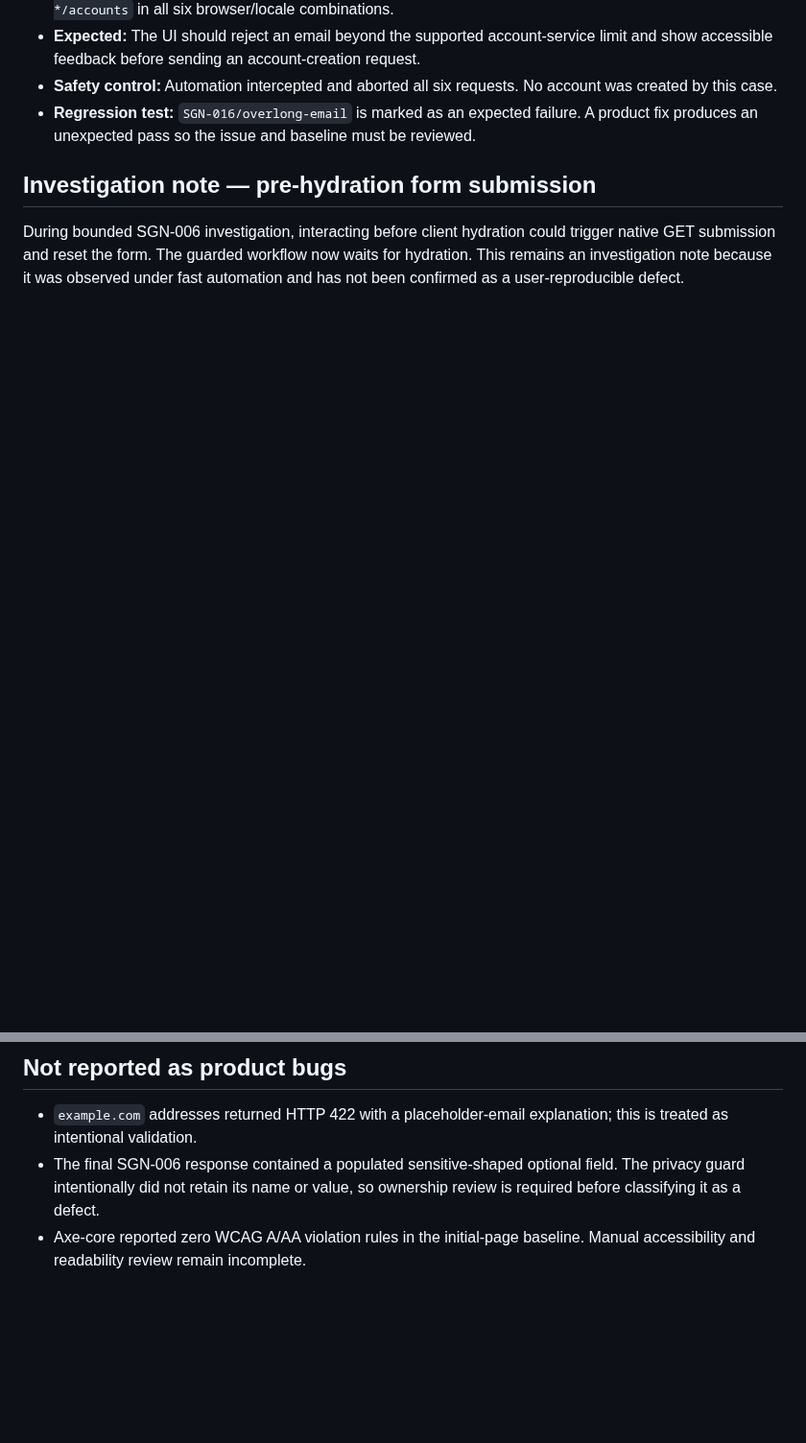
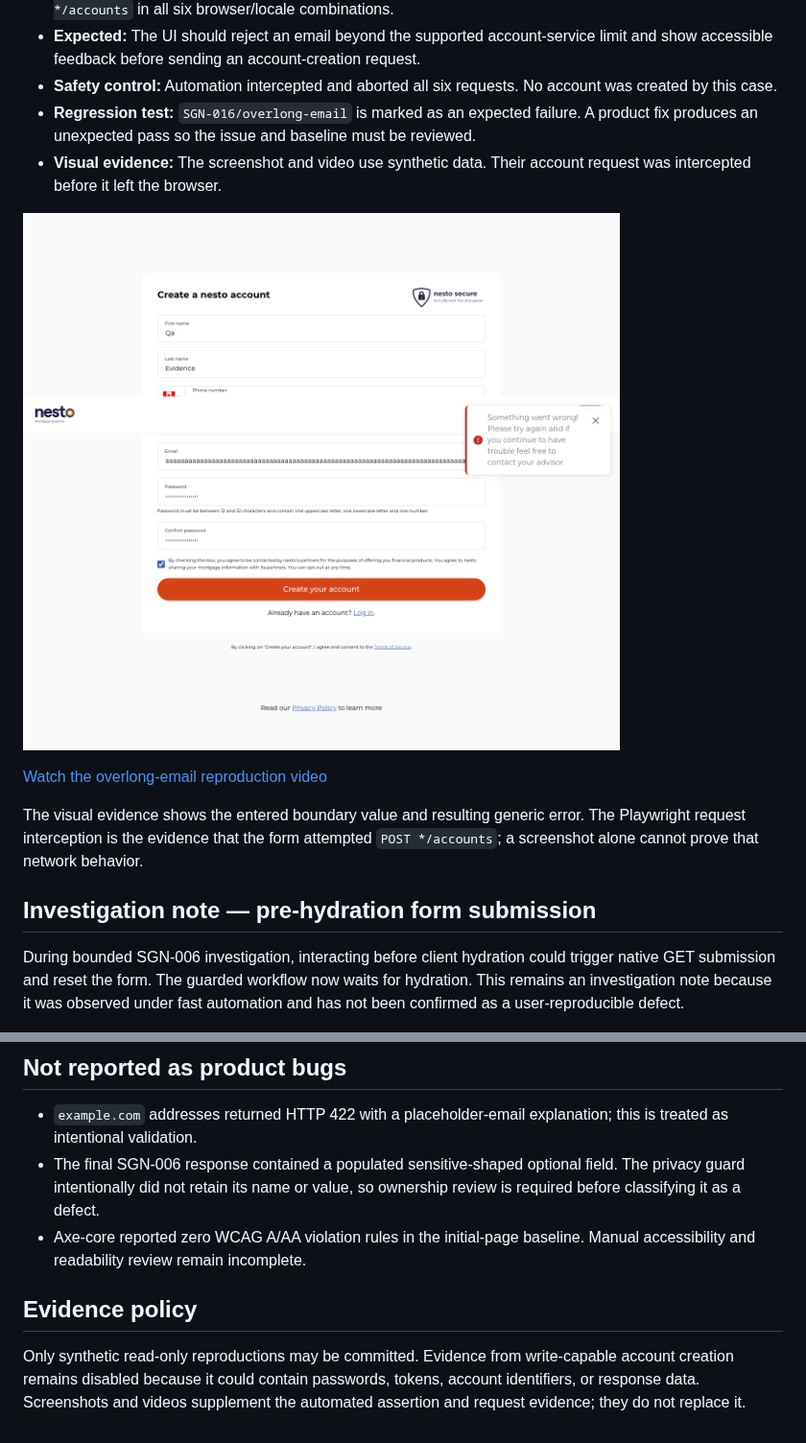
Before and after one commit to rodrigo-valadez/NestoTestFrameworkPOC, a Markdown page: docs/SIGNUP_BUG_REPORT.md, 2 parts joined by grey strips. Shown at 96% size. Rendered like a GitHub page; pictures changed too: docs/evidence/bug-signup-002-overlong-email.png (added); blank space fills up the shorter version.

```diff
--- a/docs/SIGNUP_BUG_REPORT.md
+++ b/docs/SIGNUP_BUG_REPORT.md
@@ -20,6 +20,13 @@ Observed against the QA signup application on 2026-09-23. No production target w
 - **Expected:** The UI should reject an email beyond the supported account-service limit and show accessible feedback before sending an account-creation request.
 - **Safety control:** Automation intercepted and aborted all six requests. No account was created by this case.
 - **Regression test:** `SGN-016/overlong-email` is marked as an expected failure. A product fix produces an unexpected pass so the issue and baseline must be reviewed.
+- **Visual evidence:** The screenshot and video use synthetic data. Their account request was intercepted before it left the browser.
+
+![Overlong email submission produces a generic error](evidence/bug-signup-002-overlong-email.png)
+
+[Watch the overlong-email reproduction video](evidence/bug-signup-002-overlong-email.webm)
+
+The visual evidence shows the entered boundary value and resulting generic error. The Playwright request interception is the evidence that the form attempted `POST */accounts`; a screenshot alone cannot prove that network behavior.
 
 ## Investigation note — pre-hydration form submission
 
@@ -30,3 +37,7 @@ During bounded SGN-006 investigation, interacting before client hydration could
 - `example.com` addresses returned HTTP 422 with a placeholder-email explanation; this is treated as intentional validation.
 - The final SGN-006 response contained a populated sensitive-shaped optional field. The privacy guard intentionally did not retain its name or value, so ownership review is required before classifying it as a defect.
 - Axe-core reported zero WCAG A/AA violation rules in the initial-page baseline. Manual accessibility and readability review remain incomplete.
+
+## Evidence policy
+
+Only synthetic read-only reproductions may be committed. Evidence from write-capable account creation remains disabled because it could contain passwords, tokens, account identifiers, or response data. Screenshots and videos supplement the automated assertion and request evidence; they do not replace it.
```
Also changed, not shown: README.md (+1 -1 lines), docs/SIGNUP_COVERAGE_DEPTH.md (added, +20 -0 lines), docs/SIGNUP_RESULTS.md (+1 -0 lines), docs/TEST_REPORTING.md (added, +35 -0 lines), 1 other file.
